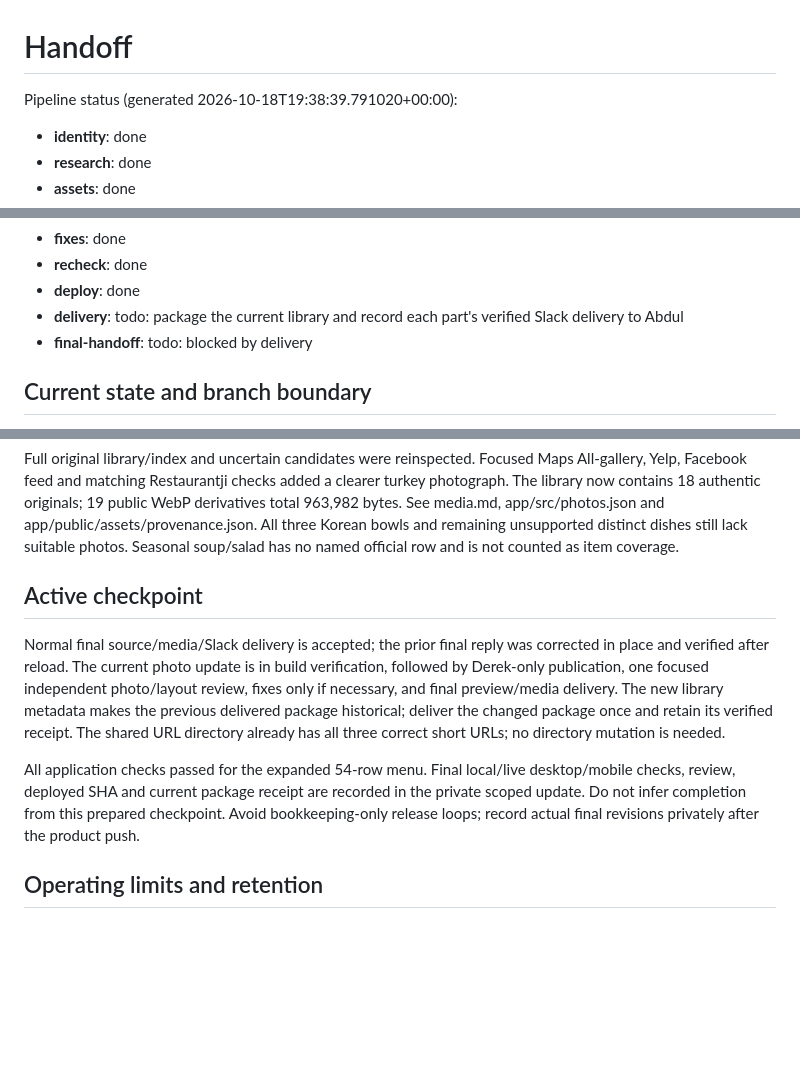
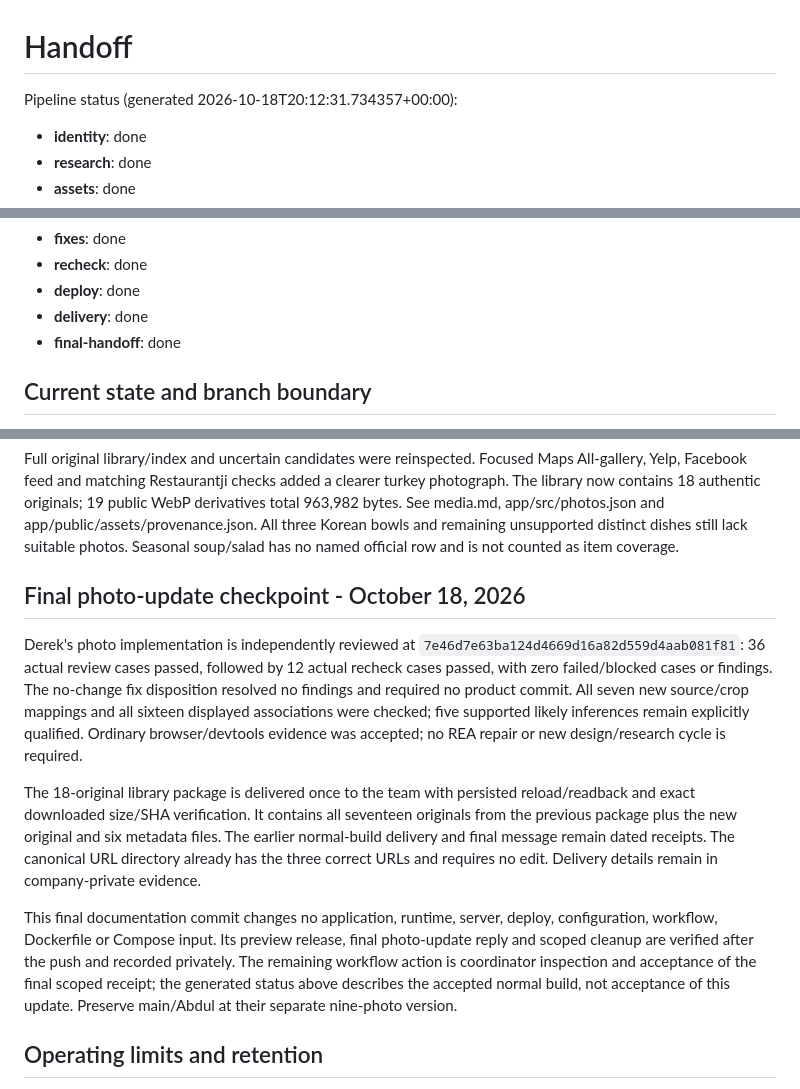
Before and after one commit to xsolutionsmd/galleria-deli, a Markdown page: kb/HANDOFF.md, 3 parts joined by grey strips. Rendered like a GitHub page; blank space fills up the shorter version.

```diff
--- a/kb/HANDOFF.md
+++ b/kb/HANDOFF.md
@@ -1,7 +1,7 @@
 # Handoff
 
 <!-- xs-status:start -->
-Pipeline status (generated 2026-10-18T19:38:39.791020+00:00):
+Pipeline status (generated 2026-10-18T20:12:31.734357+00:00):
 
 - **identity**: done
 - **research**: done
@@ -20,8 +20,8 @@ Pipeline status (generated 2026-10-18T19:38:39.791020+00:00):
 - **fixes**: done
 - **recheck**: done
 - **deploy**: done
-- **delivery**: todo: package the current library and record each part's verified Slack delivery to Abdul
-- **final-handoff**: todo: blocked by delivery
+- **delivery**: done
+- **final-handoff**: done
 <!-- xs-status:end -->
 
 ## Current state and branch boundary
@@ -43,11 +43,13 @@ Seven additions: Galleria Turkey, Chicken Salad Club, Chicken Teriyaki, Fresh Ro
 
 Full original library/index and uncertain candidates were reinspected. Focused Maps All-gallery, Yelp, Facebook feed and matching Restaurantji checks added a clearer turkey photograph. The library now contains 18 authentic originals; 19 public WebP derivatives total 963,982 bytes. See media.md, app/src/photos.json and app/public/assets/provenance.json. All three Korean bowls and remaining unsupported distinct dishes still lack suitable photos. Seasonal soup/salad has no named official row and is not counted as item coverage.
 
-## Active checkpoint
+## Final photo-update checkpoint - October 18, 2026
 
-Normal final source/media/Slack delivery is accepted; the prior final reply was corrected in place and verified after reload. The current photo update is in build verification, followed by Derek-only publication, one focused independent photo/layout review, fixes only if necessary, and final preview/media delivery. The new library metadata makes the previous delivered package historical; deliver the changed package once and retain its verified receipt. The shared URL directory already has all three correct short URLs; no directory mutation is needed.
+Derek's photo implementation is independently reviewed at `7e46d7e63ba124d4669d16a82d559d4aab081f81`: 36 actual review cases passed, followed by 12 actual recheck cases passed, with zero failed/blocked cases or findings. The no-change fix disposition resolved no findings and required no product commit. All seven new source/crop mappings and all sixteen displayed associations were checked; five supported likely inferences remain explicitly qualified. Ordinary browser/devtools evidence was accepted; no REA repair or new design/research cycle is required.
 
-All application checks passed for the expanded 54-row menu. Final local/live desktop/mobile checks, review, deployed SHA and current package receipt are recorded in the private scoped update. Do not infer completion from this prepared checkpoint. Avoid bookkeeping-only release loops; record actual final revisions privately after the product push.
+The 18-original library package is delivered once to the team with persisted reload/readback and exact downloaded size/SHA verification. It contains all seventeen originals from the previous package plus the new original and six metadata files. The earlier normal-build delivery and final message remain dated receipts. The canonical URL directory already has the three correct URLs and requires no edit. Delivery details remain in company-private evidence.
+
+This final documentation commit changes no application, runtime, server, deploy, configuration, workflow, Dockerfile or Compose input. Its preview release, final photo-update reply and scoped cleanup are verified after the push and recorded privately. The remaining workflow action is coordinator inspection and acceptance of the final scoped receipt; the generated status above describes the accepted normal build, not acceptance of this update. Preserve main/Abdul at their separate nine-photo version.
 
 ## Operating limits and retention
 
```
Also changed, not shown: docs/VALIDATION.md (+10 -1 lines), kb/media.md (+1 -1 lines).
